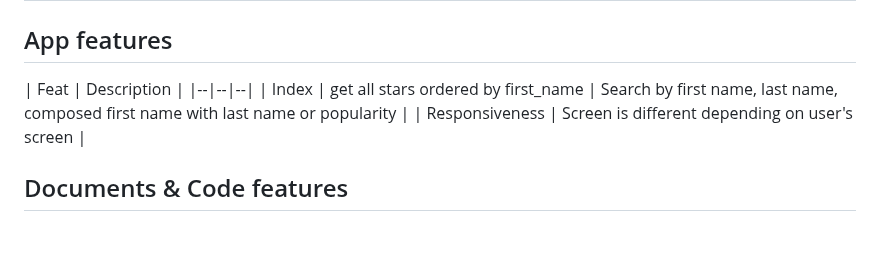
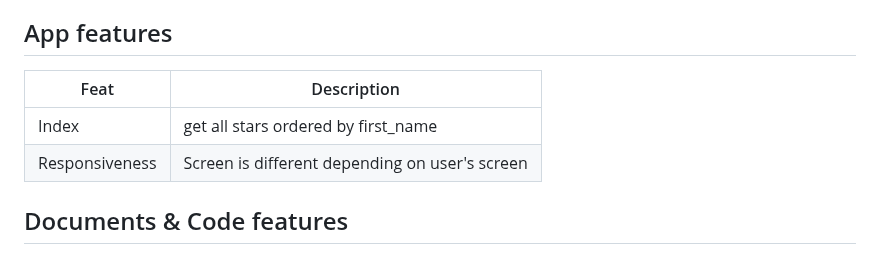
Before and after one commit to DanyLm/stellario, a Markdown page: README.md, the part around the change. Drawn GitHub-style.

Commit message:
lang(misspelt): Fix table

```diff
--- a/README.md
+++ b/README.md
@@ -95,8 +95,8 @@ Also you can **run test** in order to **test api endpoints**.
 ## App features
 
 | Feat | Description |
-|--|--|--|
-| Index | get all stars ordered by first_name  | Search by first name, last name, composed first name with last name or popularity |
+|--|--|
+| Index | get all stars ordered by first_name |
 | Responsiveness | Screen is different depending on user's screen |
 
 
```
